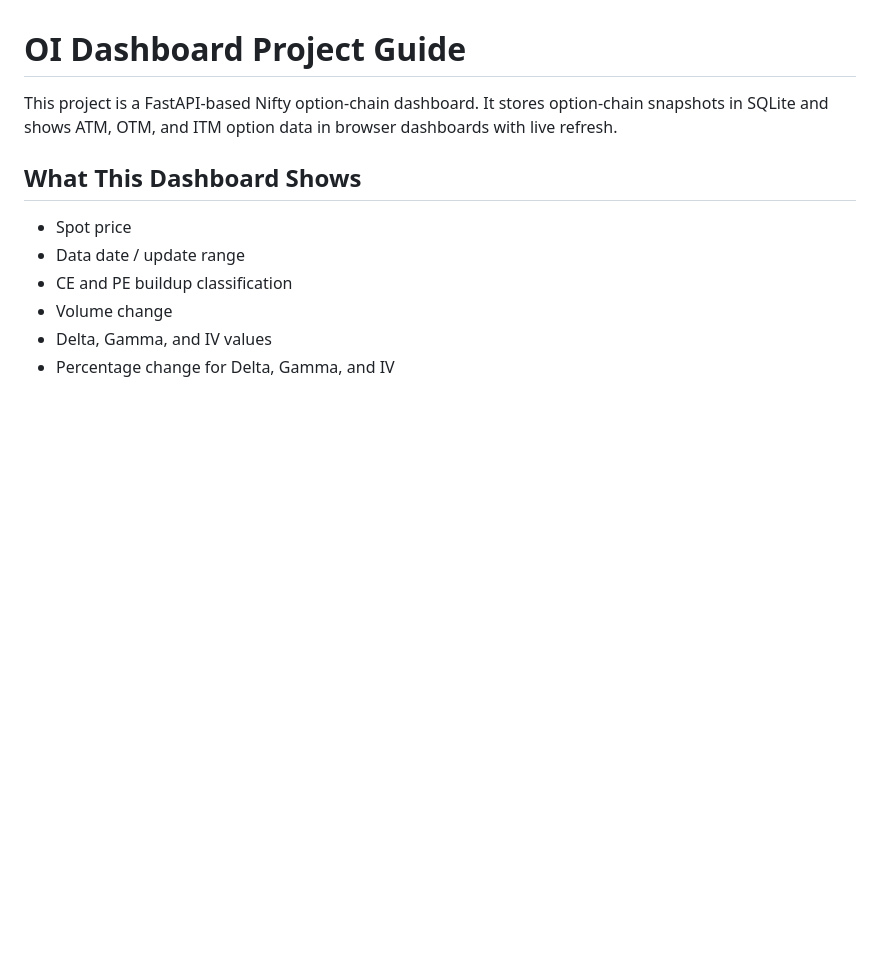
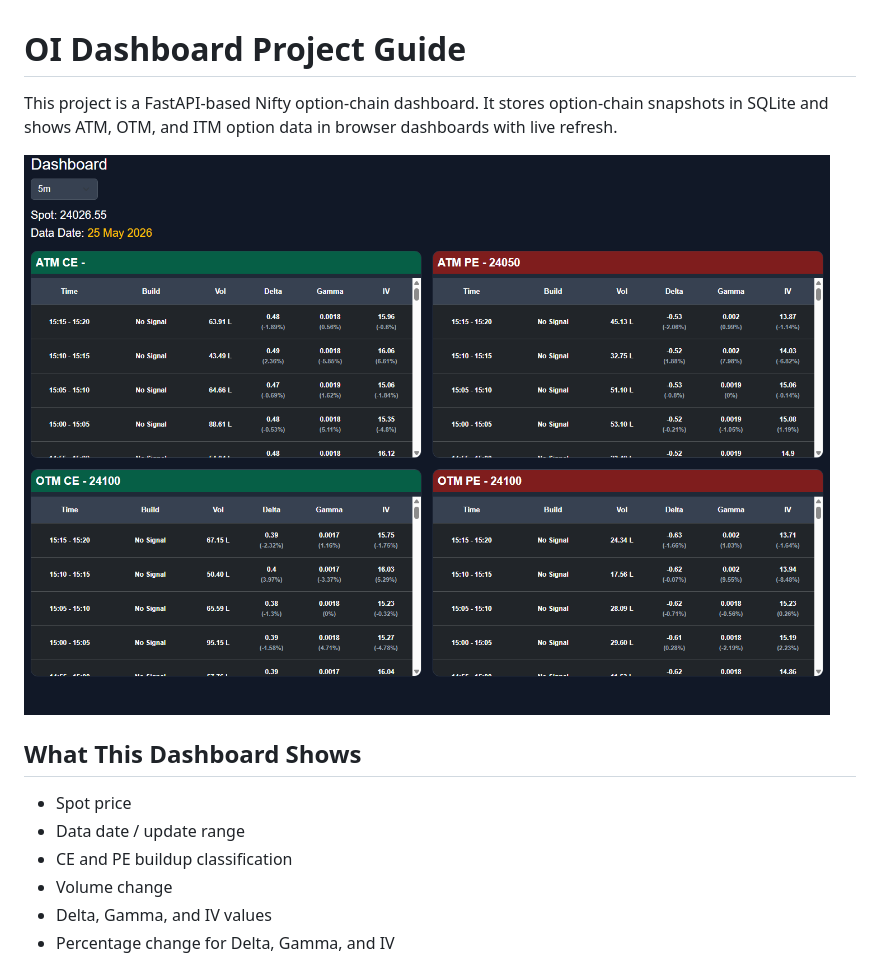
Before and after one commit to sanvikasai04-max/oi-dashboard, a Markdown page: DASHBOARD_README.md, the part around the change. Drawn GitHub-style; pictures changed too: docs/assets/dashboard-preview.png (added); blank space fills up the shorter version.

```diff
--- a/DASHBOARD_README.md
+++ b/DASHBOARD_README.md
@@ -1,6 +1,8 @@
 # OI Dashboard Project Guide
 
 This project is a FastAPI-based Nifty option-chain dashboard. It stores option-chain snapshots in SQLite and shows ATM, OTM, and ITM option data in browser dashboards with live refresh.
+
+![OI Dashboard Preview](docs/assets/dashboard-preview.png)
 
 ## What This Dashboard Shows
 
```
Also changed, not shown: README.md (+2 -0 lines).
